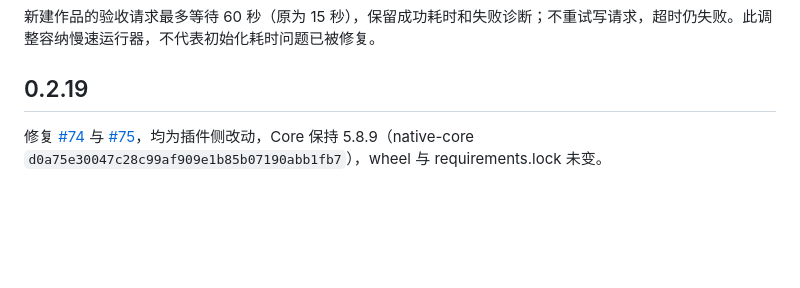
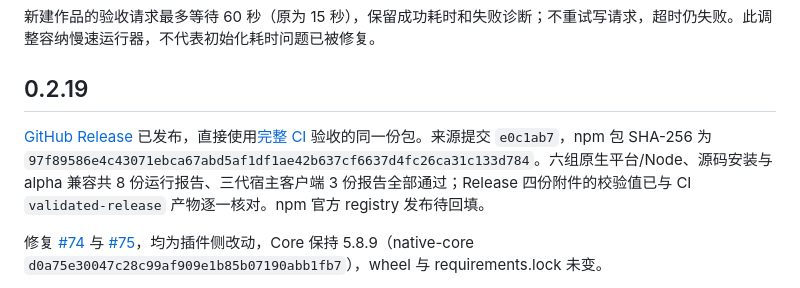
Before and after one commit to LiPu-jpg/Openwrite, a Markdown page: docs/RELEASE_ACCEPTANCE.md, the part around the change. Drawn GitHub-style; blank space fills up the shorter version.

Commit message:
docs: 回填 0.2.19 CI release 与附件校验

```diff
--- a/docs/RELEASE_ACCEPTANCE.md
+++ b/docs/RELEASE_ACCEPTANCE.md
@@ -8,7 +8,7 @@
 
 ## 0.2.19
 
-<!-- TODO: 发布后回填 CI、Release、npm 链接与 SHA -->
+[GitHub Release](https://github.com/LiPu-jpg/Openwrite/releases/tag/v0.2.19) 已发布，直接使用[完整 CI](https://github.com/LiPu-jpg/Openwrite/actions/runs/38167325137) 验收的同一份包。来源提交 `e0c1ab7`，npm 包 SHA-256 为 `97f89586e4c43071ebca67abd5af1df1ae42b637cf6637d4fc26ca31c133d784`。六组原生平台/Node、源码安装与 alpha 兼容共 8 份运行报告、三代宿主客户端 3 份报告全部通过；Release 四份附件的校验值已与 CI `validated-release` 产物逐一核对。npm 官方 registry 发布待回填。
 
 修复 [#74](https://github.com/LiPu-jpg/Openwrite/issues/74) 与 [#75](https://github.com/LiPu-jpg/Openwrite/issues/75)，均为插件侧改动，Core 保持 5.8.9（native-core `d0a75e30047c28c99af909e1b85b07190abb1fb7`），wheel 与 requirements.lock 未变。
 
```
